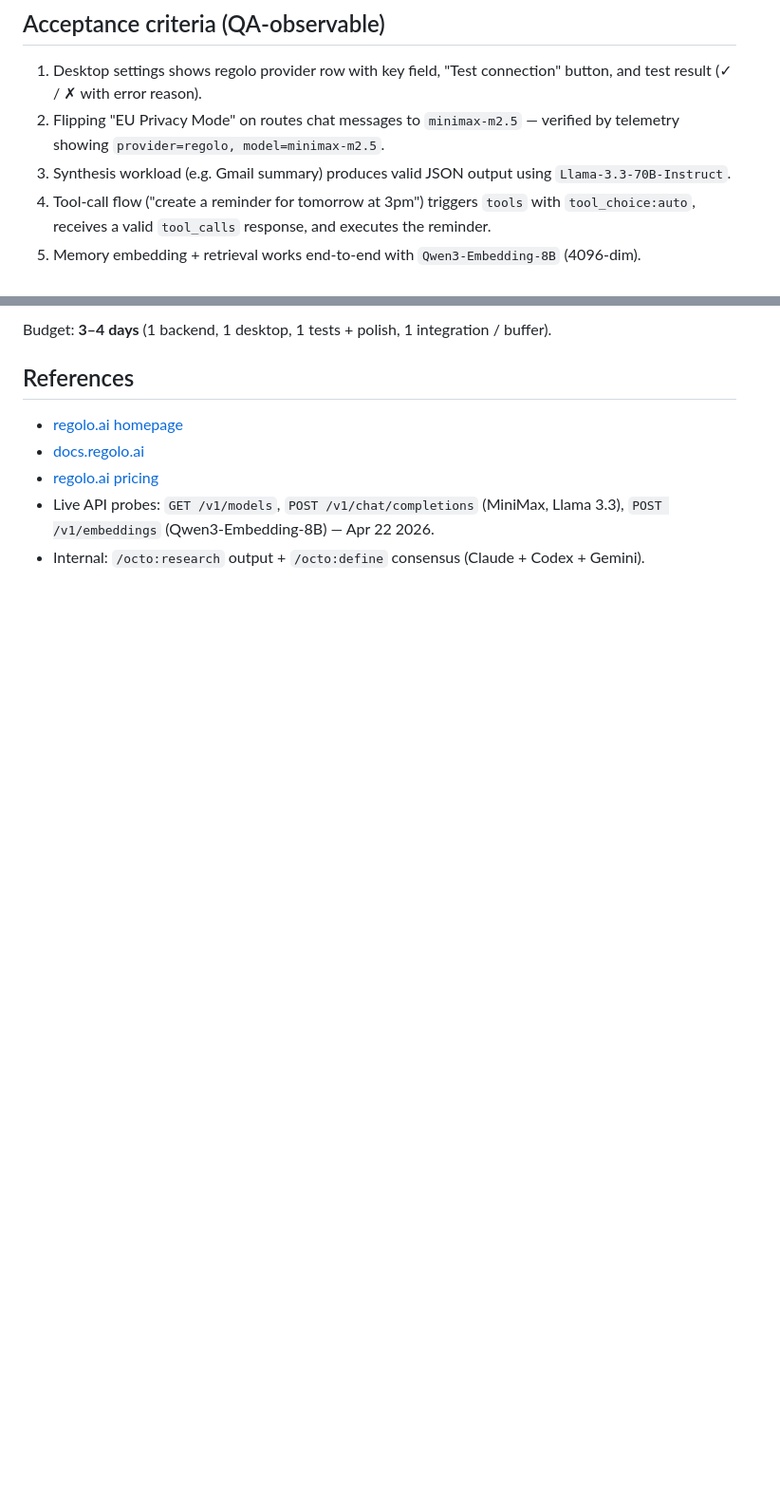
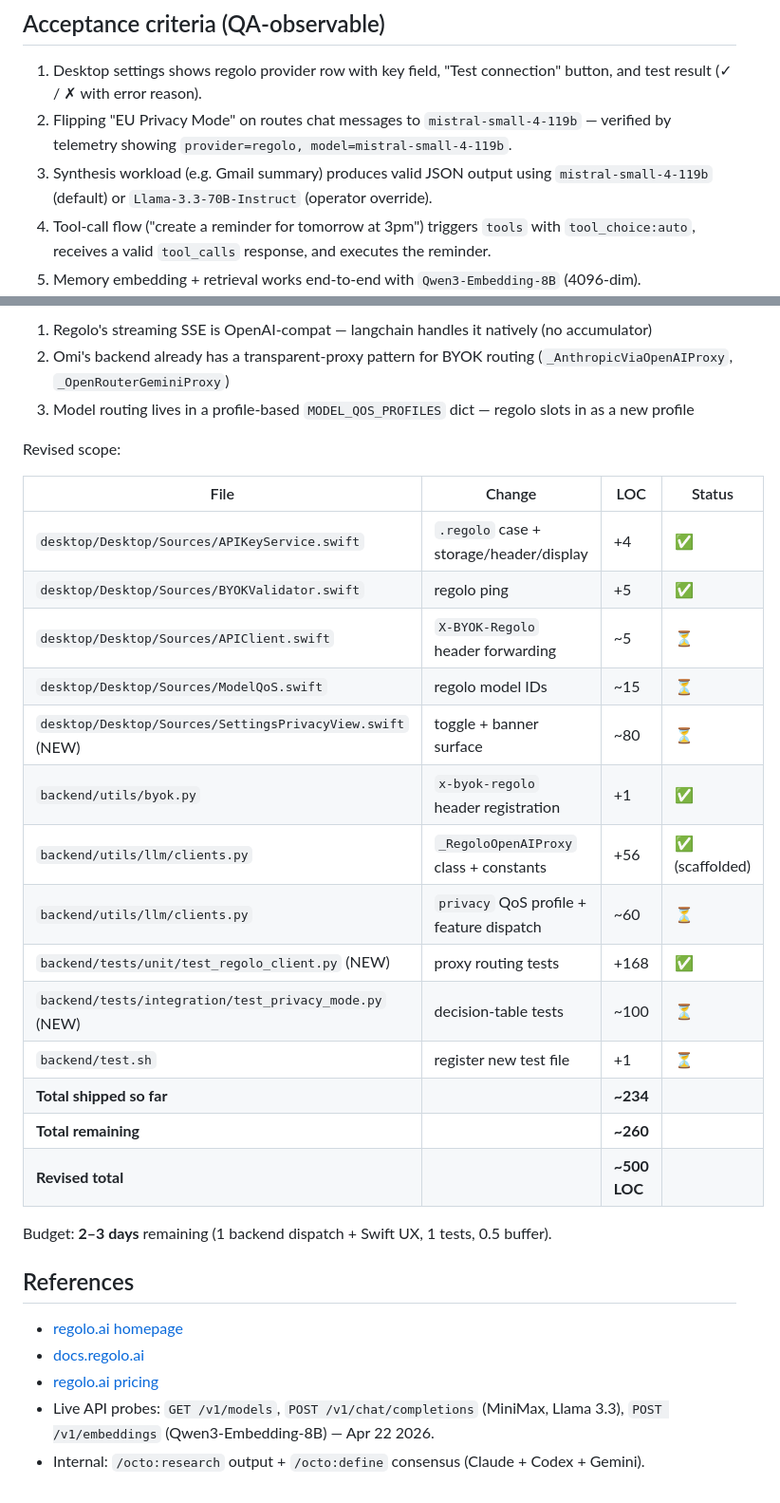
Before and after one commit to Euraika-Labs/omi-regolo-integration, a Markdown page: desktop/docs/REGOLO_INTEGRATION.md, 2 parts joined by grey strips. Shown at 95% size. Drawn GitHub-style; blank space fills up the shorter version.

```diff
--- a/desktop/docs/REGOLO_INTEGRATION.md
+++ b/desktop/docs/REGOLO_INTEGRATION.md
@@ -229,8 +260,8 @@ sequenceDiagram
 ## Acceptance criteria (QA-observable)
 
 1. Desktop settings shows regolo provider row with key field, "Test connection" button, and test result (✓ / ✗ with error reason).
-2. Flipping "EU Privacy Mode" on routes chat messages to `minimax-m2.5` — verified by telemetry showing `provider=regolo, model=minimax-m2.5`.
-3. Synthesis workload (e.g. Gmail summary) produces valid JSON output using `Llama-3.3-70B-Instruct`.
+2. Flipping "EU Privacy Mode" on routes chat messages to `mistral-small-4-119b` — verified by telemetry showing `provider=regolo, model=mistral-small-4-119b`.
+3. Synthesis workload (e.g. Gmail summary) produces valid JSON output using `mistral-small-4-119b` (default) or `Llama-3.3-70B-Instruct` (operator override).
 4. Tool-call flow ("create a reminder for tomorrow at 3pm") triggers `tools` with `tool_choice:auto`, receives a valid `tool_calls` response, and executes the reminder.
 5. Memory embedding + retrieval works end-to-end with `Qwen3-Embedding-8B` (4096-dim).
 6. With Privacy Mode ON, network capture confirms zero traffic to `anthropic.com` / `googleapis.com` / `openai.com` **except** for explicit fallback cases which emit the banner.
@@ -271,5 +290,28 @@ sequenceDiagram
 
-Budget: **3–4 days** (1 backend, 1 desktop, 1 tests + polish, 1 integration / buffer).
+1. Regolo's streaming SSE is OpenAI-compat — langchain handles it natively (no accumulator)
+2. Omi's backend already has a transparent-proxy pattern for BYOK routing (`_AnthropicViaOpenAIProxy`, `_OpenRouterGeminiProxy`)
+3. Model routing lives in a profile-based `MODEL_QOS_PROFILES` dict — regolo slots in as a new profile
+
+Revised scope:
+
+| File | Change | LOC | Status |
+|---|---|---|---|
+| `desktop/Desktop/Sources/APIKeyService.swift` | `.regolo` case + storage/header/display | +4 | ✅ |
+| `desktop/Desktop/Sources/BYOKValidator.swift` | regolo ping | +5 | ✅ |
+| `desktop/Desktop/Sources/APIClient.swift` | `X-BYOK-Regolo` header forwarding | ~5 | ⏳ |
+| `desktop/Desktop/Sources/ModelQoS.swift` | regolo model IDs | ~15 | ⏳ |
+| `desktop/Desktop/Sources/SettingsPrivacyView.swift` (NEW) | toggle + banner surface | ~80 | ⏳ |
+| `backend/utils/byok.py` | `x-byok-regolo` header registration | +1 | ✅ |
+| `backend/utils/llm/clients.py` | `_RegoloOpenAIProxy` class + constants | +56 | ✅ (scaffolded) |
+| `backend/utils/llm/clients.py` | `privacy` QoS profile + feature dispatch | ~60 | ⏳ |
+| `backend/tests/unit/test_regolo_client.py` (NEW) | proxy routing tests | +168 | ✅ |
+| `backend/tests/integration/test_privacy_mode.py` (NEW) | decision-table tests | ~100 | ⏳ |
+| `backend/test.sh` | register new test file | +1 | ⏳ |
+| **Total shipped so far** | | **~234** | |
+| **Total remaining** | | **~260** | |
+| **Revised total** | | **~500 LOC** | |
+
+Budget: **2–3 days** remaining (1 backend dispatch + Swift UX, 1 tests, 0.5 buffer).
 
 ## References
 
```
Also changed, not shown: other parts of desktop/docs/REGOLO_INTEGRATION.md (+69 -50 lines).
